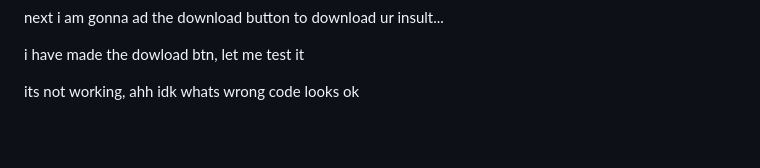
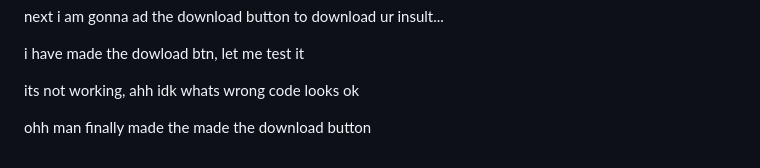
Before and after one commit to Broccoliux/repo-roaster, a Markdown page: journal.md, the part around the change. Drawn GitHub-style; blank space fills up the shorter version.

```diff
--- a/journal.md
+++ b/journal.md
@@ -1262,3 +1262,5 @@ next i am gonna ad the download button to  download ur insult...
 i have made the dowload btn, let me test it
 
 its not working, ahh idk whats wrong code looks ok
+
+ohh man finally made the made the download button
```
